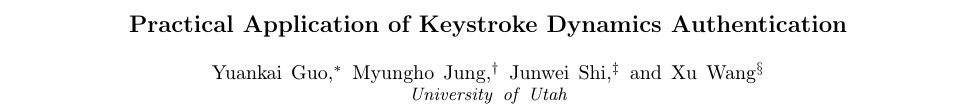
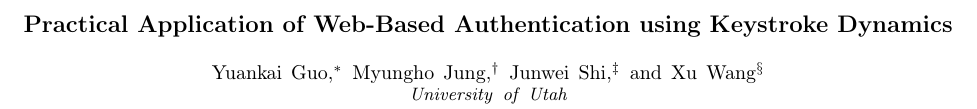
Before and after one commit to swift-fox/ksd-auth, a LaTeX paper (report/report.tex): part of page 1 of 3, cut so that both start at the same text. Compiled offline with pdfLaTeX.

Commit message:
Change title

```diff
--- a/report/report.tex
+++ b/report/report.tex
@@ -62,7 +62,7 @@
 
 \begin{document}
 
-\title{Practical Application of Keystroke Dynamics Authentication}
+\title{Practical Application of Web-Based Authentication using Keystroke Dynamics}
 
 \author{Yuankai Guo}
 \email{u0942867@utah.edu}
```
Also changed, not shown: report/report.pdf.
